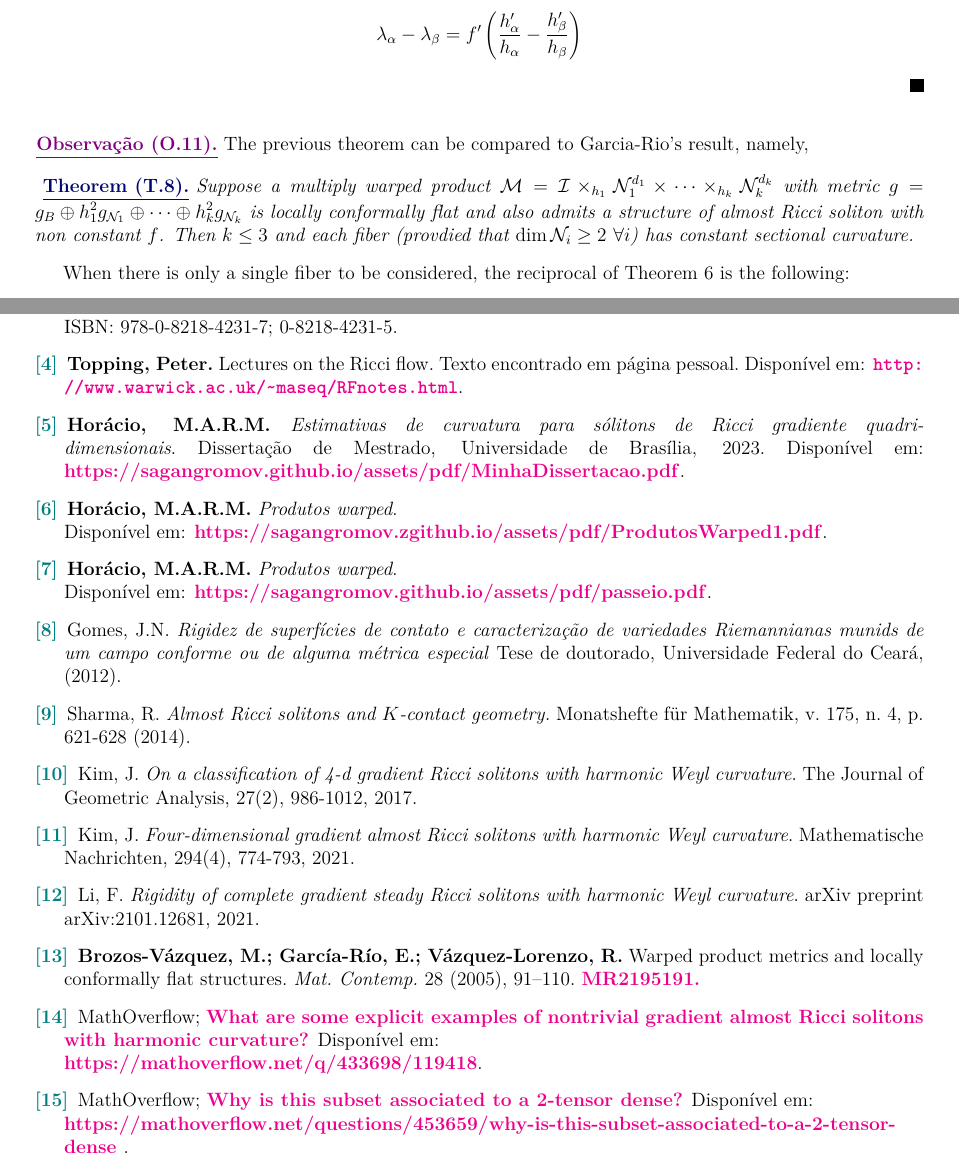
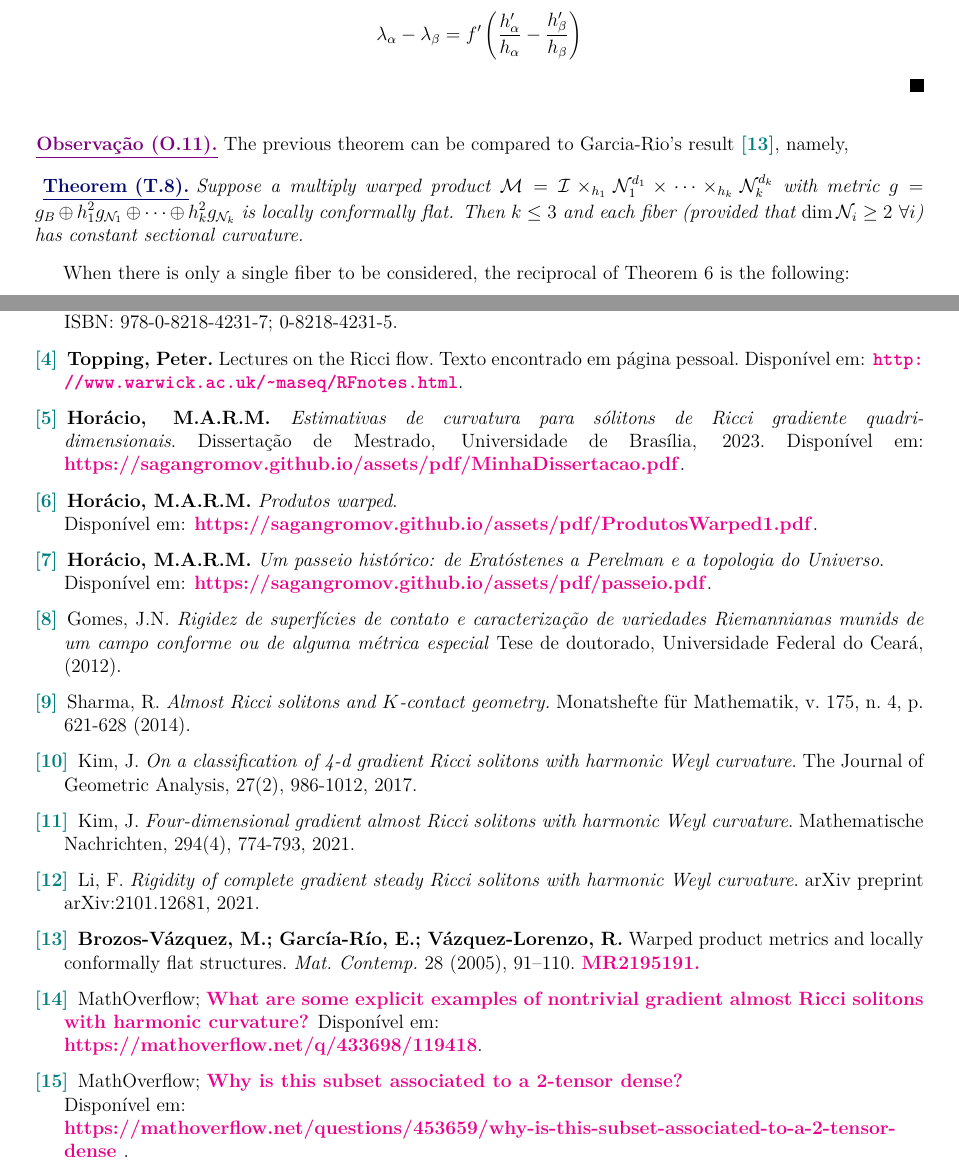
Before and after one commit to SaganGromov/seminarioAlmost, a LaTeX document (seminarioAlmost.tex): two parts of pages 12 and 23 of 23, joined at a grey line, cut so that both start at the same text. Compiled offline with pdfLaTeX.

Commit message:
corrigindo typos

```diff
--- a/seminarioAlmost.tex
+++ b/seminarioAlmost.tex
@@ -531,10 +531,10 @@ From now on we use the convention that $2\leq a,b,c,\ldots,\alpha,\beta,\gamma,\
         \]
         \end{demm}
         \begin{oobs}
-            The previous theorem can be compared to Garcia-Rio's result, namely,
+            The previous theorem can be compared to Garcia-Rio's result \mycitep{GarciaRio}, namely,
 
             \begin{teorema}
-                Suppose a multiply warped product $\mm = \mathcal{I} \times_{h_1} \nn_1^{d_1} \times \cdots \times_{h_k} \nn_{k}^{d_k}$ with metric $g = g_{B} \oplus h_1^2 g_{\nn_1} \oplus \cdots \oplus h_{k}^2 g_{\nn_k}$ is locally conformally flat and also admits a structure of almost Ricci soliton with non constant $f$. Then $k \leq 3$ and each fiber (provdied that $\dim \nn_i \geq 2 \ \forall i$) has constant sectional curvature.
+                Suppose a multiply warped product $\mm = \mathcal{I} \times_{h_1} \nn_1^{d_1} \times \cdots \times_{h_k} \nn_{k}^{d_k}$ with metric $g = g_{B} \oplus h_1^2 g_{\nn_1} \oplus \cdots \oplus h_{k}^2 g_{\nn_k}$ is locally conformally flat. Then $k \leq 3$ and each fiber (provided that $\dim \nn_i \geq 2 \ \forall i$) has constant sectional curvature.
             \end{teorema}
         \end{oobs}
 
@@ -1114,12 +1114,12 @@ Ricci gradiente quadridimensionais}. Dissertação de Mestrado, Universidade de
 
 \bibitem{provaWarped}
 \bl{
-\textbf{Horácio, M.A.R.M.} \emph{Produtos warped}. \\ Disponível em: \href{https://sagangromov.github.io/assets/pdf/OneChart.pdf}{\textbf{https://sagangromov.zgithub.io/assets/pdf/ProdutosWarped1.pdf}}.
+\textbf{Horácio, M.A.R.M.} \emph{Produtos warped}. \\ Disponível em: \href{https://sagangromov.github.io/assets/pdf/OneChart.pdf}{\textbf{https://sagangromov.github.io/assets/pdf/ProdutosWarped1.pdf}}.
 }
 
 \bibitem{passeio}
 \bl{
-\textbf{Horácio, M.A.R.M.} \emph{Produtos warped}. \\ Disponível em: \href{https://sagangromov.github.io/assets/pdf/OneChart.pdf}{\textbf{https://sagangromov.github.io/assets/pdf/passeio.pdf}}.
+\textbf{Horácio, M.A.R.M.} \emph{Um passeio histórico: de Eratóstenes a Perelman e a topologia do Universo}. \\ Disponível em: \href{https://sagangromov.github.io/assets/pdf/OneChart.pdf}{\textbf{https://sagangromov.github.io/assets/pdf/passeio.pdf}}.
 }
 
 
@@ -1155,7 +1155,7 @@ Ricci gradiente quadridimensionais}. Dissertação de Mestrado, Universidade de
 
 
 \bibitem{DensoOverflow}
-\bl{{MathOverflow;} \href{https://mathoverflow.net/q/433698/119418}{\textbf{Why is this subset associated to a 2-tensor dense?}} Disponível em:\\ \href{https://mathoverflow.net/questions/453659/why-is-this-subset-associated-to-a-2-tensor-dense
+\bl{{MathOverflow;} \href{https://mathoverflow.net/q/433698/119418}{\textbf{Why is this subset associated to a 2-tensor dense?}} \\Disponível em:\\ \href{https://mathoverflow.net/questions/453659/why-is-this-subset-associated-to-a-2-tensor-dense
 }{\textbf{https://mathoverflow.net/questions/453659/why-is-this-subset-associated-to-a-2-tensor-dense
 }}.
 }
```
Also changed, not shown: seminarioAlmost.pdf, 4 other files.
